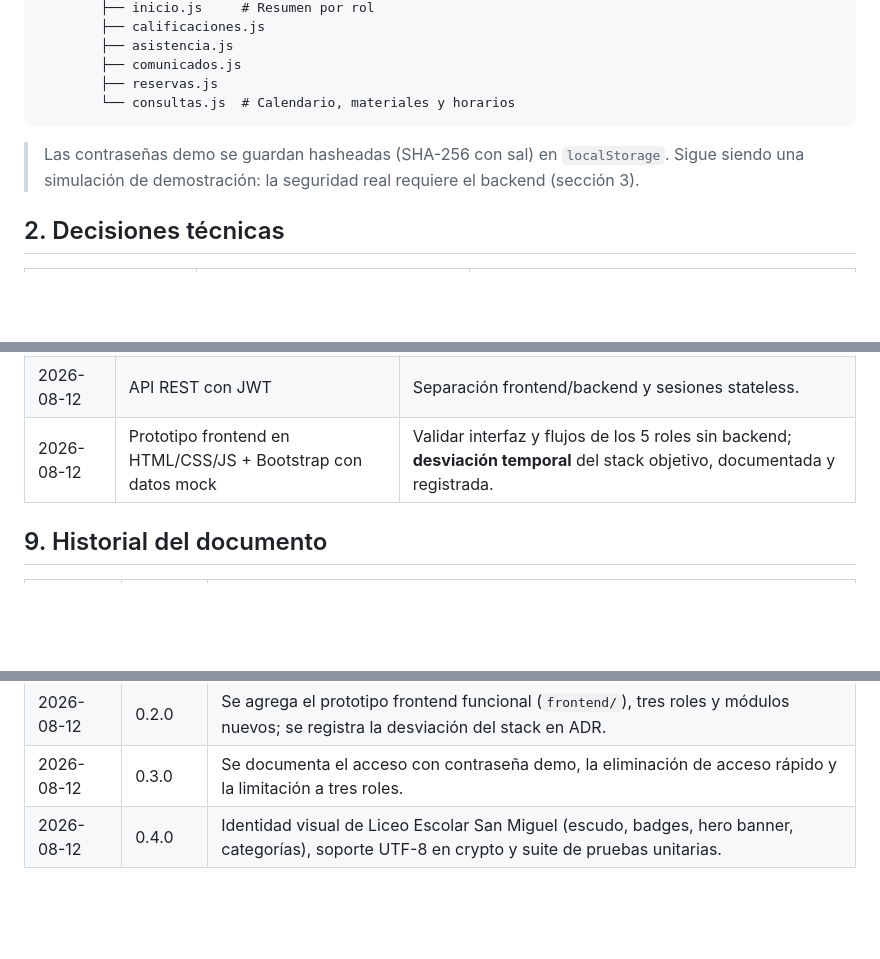
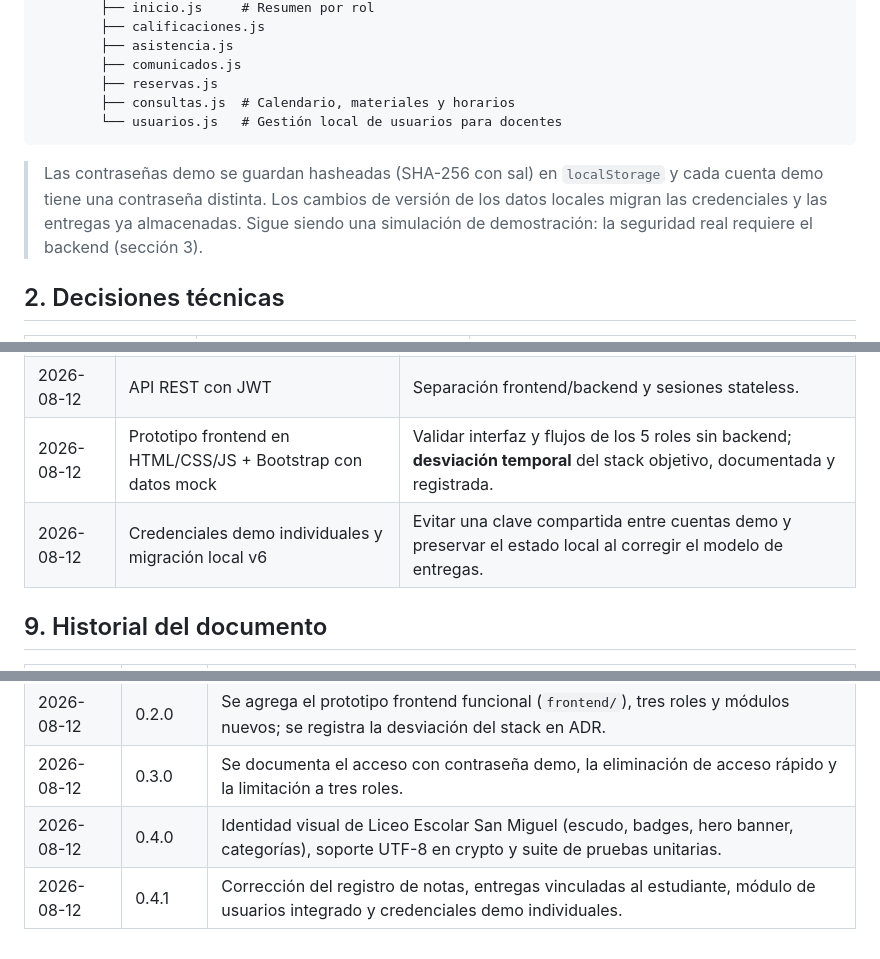
Before and after one commit to danielramirez272006-arch/INTRANET-ESCOLAR, a Markdown page: docs/arquitectura.md, 3 parts joined by grey strips. Drawn GitHub-style; blank space fills up the shorter version.

Commit message:
fix: corregir demo y actualizar documentaci?n

````diff
--- a/docs/arquitectura.md
+++ b/docs/arquitectura.md
@@ -51,10 +51,11 @@ frontend/
         ├── asistencia.js
         ├── comunicados.js
         ├── reservas.js
-        └── consultas.js  # Calendario, materiales y horarios
+        ├── consultas.js  # Calendario, materiales y horarios
+        └── usuarios.js   # Gestión local de usuarios para docentes
 ```
 
-> Las contraseñas demo se guardan hasheadas (SHA-256 con sal) en `localStorage`. Sigue siendo una simulación de demostración: la seguridad real requiere el backend (sección 3).
+> Las contraseñas demo se guardan hasheadas (SHA-256 con sal) en `localStorage` y cada cuenta demo tiene una contraseña distinta. Los cambios de versión de los datos locales migran las credenciales y las entregas ya almacenadas. Sigue siendo una simulación de demostración: la seguridad real requiere el backend (sección 3).
 
 ## 2. Decisiones técnicas
 
@@ -169,6 +170,7 @@ INTRANET-ESCOLAR/
 | 2026-08-12 | Stack React + Node.js + PostgreSQL | Requisito del proyecto y capacidades del equipo. |
 | 2026-08-12 | API REST con JWT | Separación frontend/backend y sesiones stateless. |
 | 2026-08-12 | Prototipo frontend en HTML/CSS/JS + Bootstrap con datos mock | Validar interfaz y flujos de los 5 roles sin backend; **desviación temporal** del stack objetivo, documentada y registrada. |
+| 2026-08-12 | Credenciales demo individuales y migración local v6 | Evitar una clave compartida entre cuentas demo y preservar el estado local al corregir el modelo de entregas. |
 
 ## 9. Historial del documento
 
@@ -178,3 +180,4 @@ INTRANET-ESCOLAR/
 | 2026-08-12 | 0.2.0 | Se agrega el prototipo frontend funcional (`frontend/`), tres roles y módulos nuevos; se registra la desviación del stack en ADR. |
 | 2026-08-12 | 0.3.0 | Se documenta el acceso con contraseña demo, la eliminación de acceso rápido y la limitación a tres roles. |
 | 2026-08-12 | 0.4.0 | Identidad visual de Liceo Escolar San Miguel (escudo, badges, hero banner, categorías), soporte UTF-8 en crypto y suite de pruebas unitarias. |
+| 2026-08-12 | 0.4.1 | Corrección del registro de notas, entregas vinculadas al estudiante, módulo de usuarios integrado y credenciales demo individuales. |
````
Also changed, not shown: other parts of docs/arquitectura.md (+1 -1 lines).
